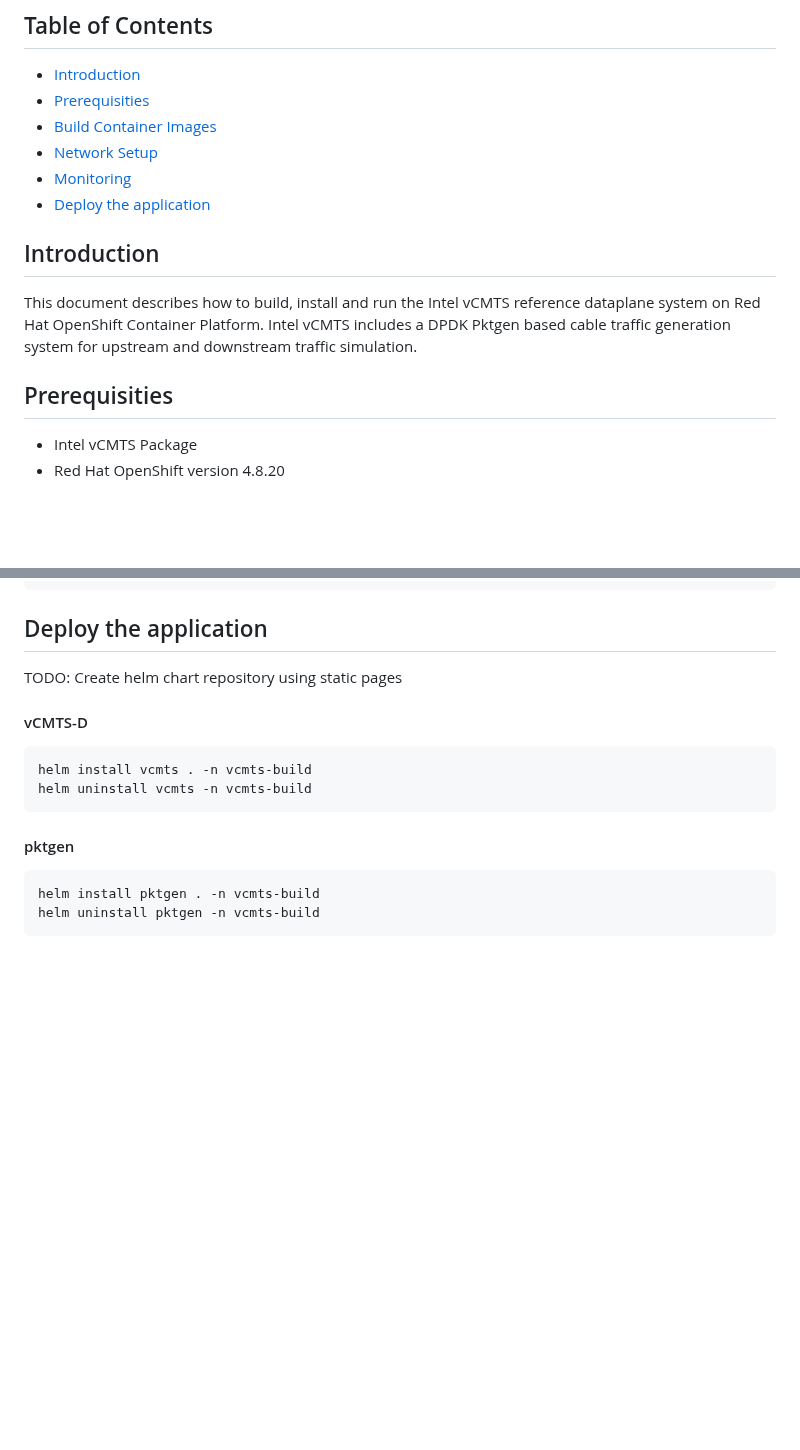
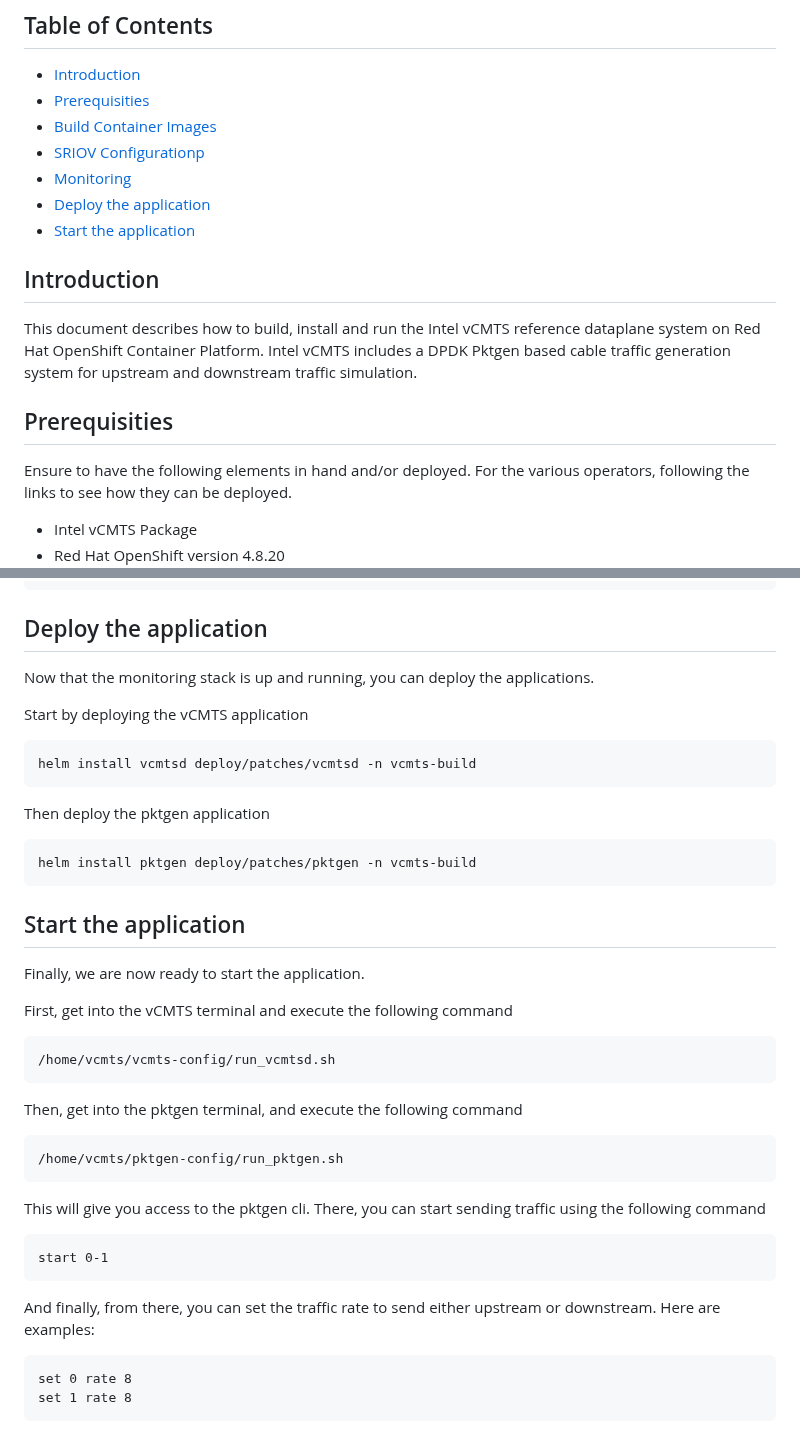
Before and after one commit to openshift-telco/ocp-intel-vcmts, a Markdown page: README.md, 2 parts joined by grey strips. GitHub-like rendering; blank space fills up the shorter version.

```diff
--- a/README.md
+++ b/README.md
@@ -6,9 +6,10 @@
 - [Introduction](#introduction)
 - [Prerequisities](#prerequisities)
 - [Build Container Images](#build-container-images)
-- [Network Setup](#network-setup)
+- [SRIOV Configurationp](#sriov-configuration)
 - [Monitoring](#monitoring)
 - [Deploy the application](#deploy-the-application)
+- [Start the application](#start-the-application)
 <!-- TOC -->
 
 ## Introduction
@@ -17,5 +18,7 @@ This document describes how to build, install and run the Intel vCMTS reference
 
 ## Prerequisities
 
+Ensure to have the following elements in hand and/or deployed. For the various operators, following the links to see how they can be deployed.
+
   - Intel vCMTS Package
   - Red Hat OpenShift version 4.8.20
@@ -90,19 +197,39 @@ oc create -f deploy/test-pod/collectd.yaml
 
 ## Deploy the application
 
-TODO:
-  Create helm chart repository using static pages
+Now that the monitoring stack is up and running, you can deploy the applications.
 
-#### vCMTS-D
+Start by deploying the vCMTS application
 
 ~~~
-helm install vcmts . -n vcmts-build
-helm uninstall vcmts -n vcmts-build
+helm install vcmtsd deploy/patches/vcmtsd -n vcmts-build
 ~~~
 
-#### pktgen
+Then deploy the pktgen application
 
 ~~~
-helm install pktgen . -n vcmts-build
-helm uninstall pktgen -n vcmts-build
+helm install pktgen deploy/patches/pktgen -n vcmts-build
 ~~~
+
+## Start the application
+
+Finally, we are now ready to start the application.
+
+First, get into the vCMTS terminal and execute the following command
+~~~
+/home/vcmts/vcmts-config/run_vcmtsd.sh
+~~~
+
+Then, get into the pktgen terminal, and execute the following command
+~~~
+/home/vcmts/pktgen-config/run_pktgen.sh
+~~~
+This will give you access to the pktgen cli. There, you can start sending traffic using the following command
+~~~
+start 0-1
+~~~
+And finally, from there, you can set the traffic rate to send either upstream or downstream. Here are examples:
+~~~
+set 0 rate 8
+set 1 rate 8
+~~~
```
Also changed, not shown: other parts of README.md (+112 -8 lines), build/README.md (+1 -1 lines), assets/pipeline-overview-run.png (added), assets/pipeline-overview.png, assets/vcmts-intel-lab.png (added), 13 other files.
